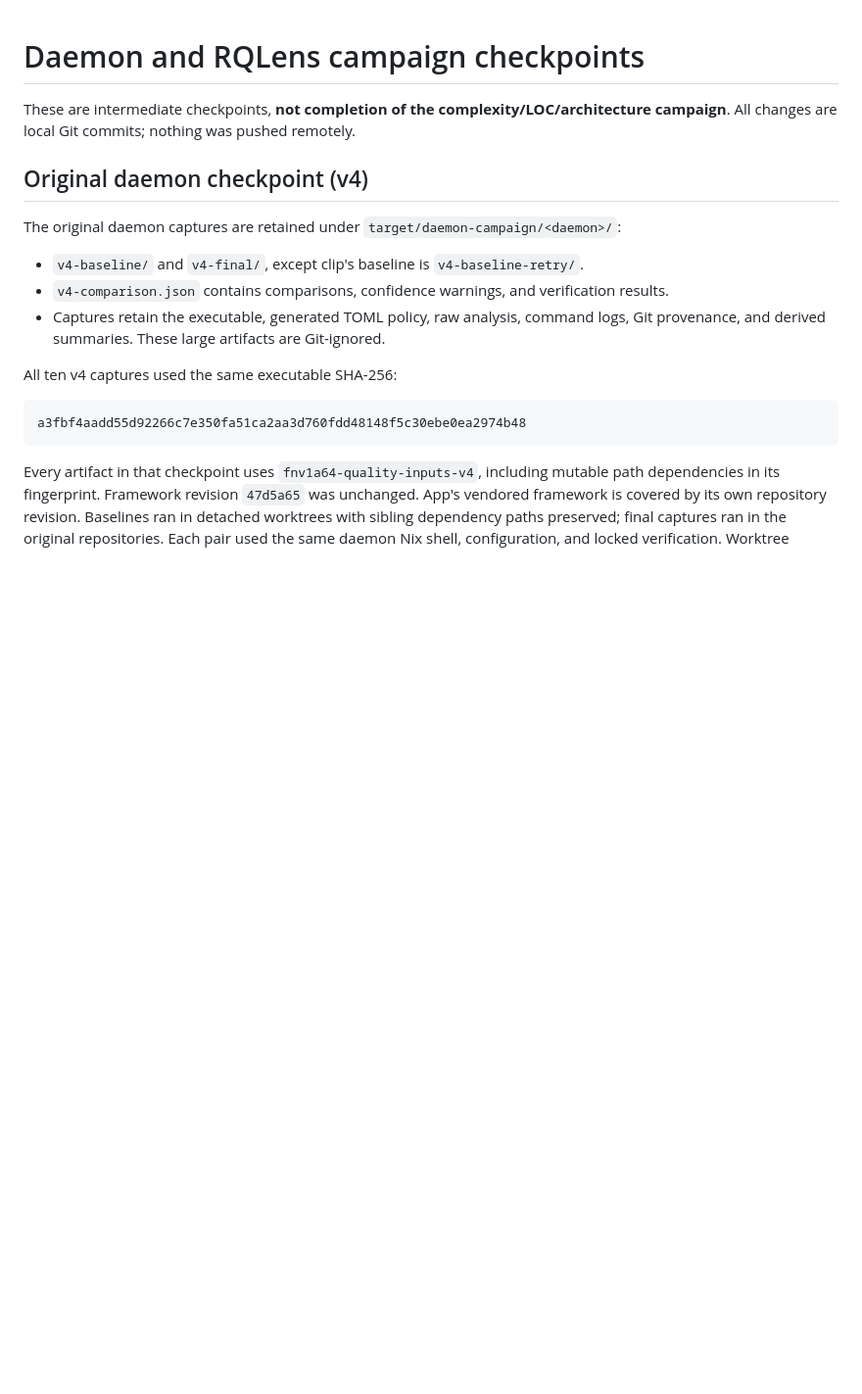
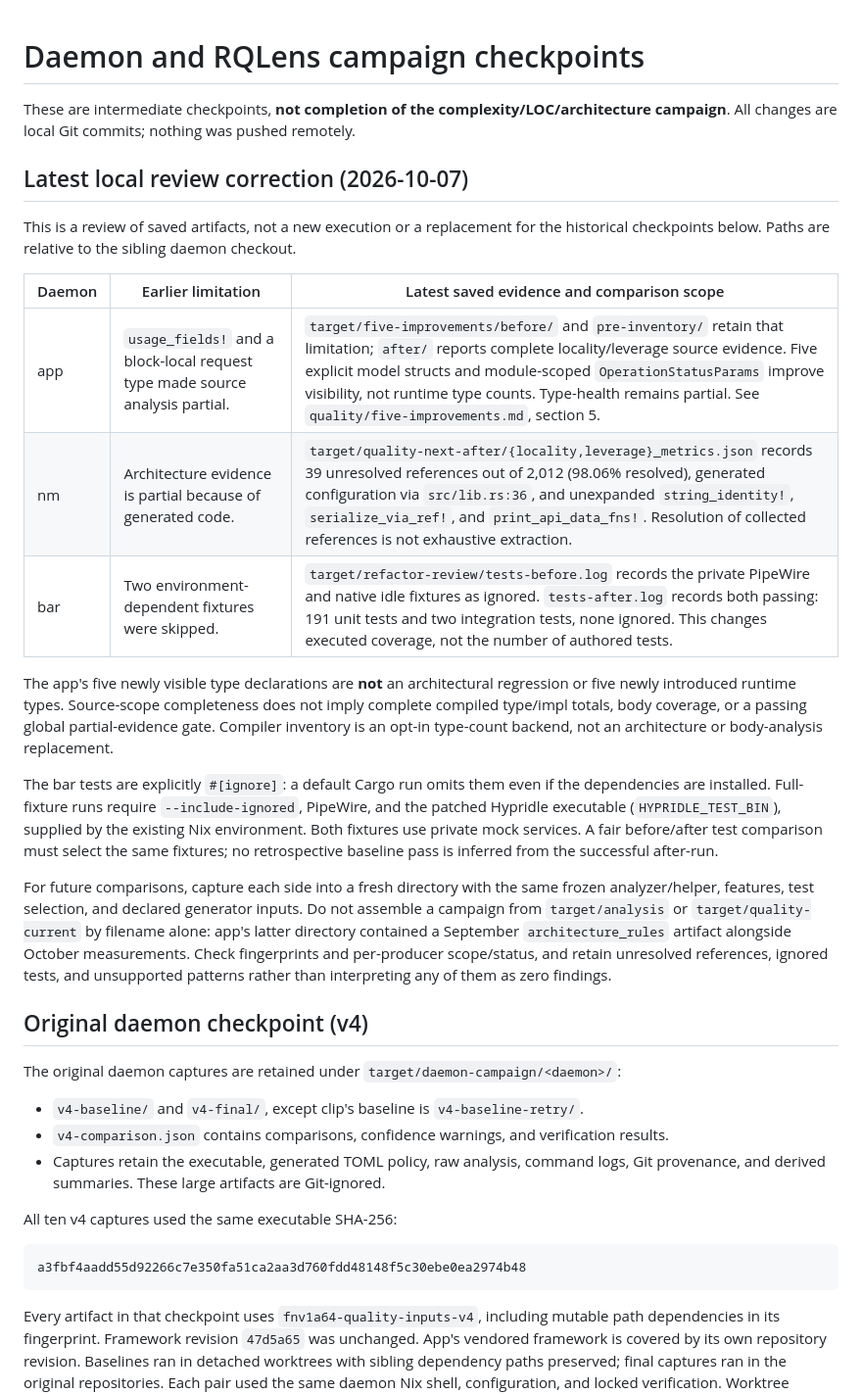
Before and after one commit to pmfleming/rust-quality-lens, a Markdown page: docs/daemon-campaign.md, the part around the change. Shown at 98% size. Drawn GitHub-style; blank space fills up the shorter version.

Commit message:
docs: correct latest daemon evidence comparison scope

```diff
--- a/docs/daemon-campaign.md
+++ b/docs/daemon-campaign.md
@@ -2,6 +2,38 @@
 
 These are intermediate checkpoints, **not completion of the complexity/LOC/architecture campaign**.
 All changes are local Git commits; nothing was pushed remotely.
+
+## Latest local review correction (2026-10-07)
+
+This is a review of saved artifacts, not a new execution or a replacement for the
+historical checkpoints below. Paths are relative to the sibling daemon checkout.
+
+| Daemon | Earlier limitation | Latest saved evidence and comparison scope |
+|---|---|---|
+| app | `usage_fields!` and a block-local request type made source analysis partial. | `target/five-improvements/before/` and `pre-inventory/` retain that limitation; `after/` reports complete locality/leverage source evidence. Five explicit model structs and module-scoped `OperationStatusParams` improve visibility, not runtime type counts. Type-health remains partial. See `quality/five-improvements.md`, section 5. |
+| nm | Architecture evidence is partial because of generated code. | `target/quality-next-after/{locality,leverage}_metrics.json` records 39 unresolved references out of 2,012 (98.06% resolved), generated configuration via `src/lib.rs:36`, and unexpanded `string_identity!`, `serialize_via_ref!`, and `print_api_data_fns!`. Resolution of collected references is not exhaustive extraction. |
+| bar | Two environment-dependent fixtures were skipped. | `target/refactor-review/tests-before.log` records the private PipeWire and native idle fixtures as ignored. `tests-after.log` records both passing: 191 unit tests and two integration tests, none ignored. This changes executed coverage, not the number of authored tests. |
+
+The app's five newly visible type declarations are **not** an architectural
+regression or five newly introduced runtime types. Source-scope completeness does
+not imply complete compiled type/impl totals, body coverage, or a passing global
+partial-evidence gate. Compiler inventory is an opt-in type-count backend, not an
+architecture or body-analysis replacement.
+
+The bar tests are explicitly `#[ignore]`: a default Cargo run omits them even if
+the dependencies are installed. Full-fixture runs require `--include-ignored`,
+PipeWire, and the patched Hypridle executable (`HYPRIDLE_TEST_BIN`), supplied by
+the existing Nix environment. Both fixtures use private mock services. A fair
+before/after test comparison must select the same fixtures; no retrospective
+baseline pass is inferred from the successful after-run.
+
+For future comparisons, capture each side into a fresh directory with the same
+frozen analyzer/helper, features, test selection, and declared generator inputs.
+Do not assemble a campaign from `target/analysis` or `target/quality-current` by
+filename alone: app's latter directory contained a September `architecture_rules`
+artifact alongside October measurements. Check fingerprints and per-producer
+scope/status, and retain unresolved references, ignored tests, and unsupported
+patterns rather than interpreting any of them as zero findings.
 
 ## Original daemon checkpoint (v4)
 
```
